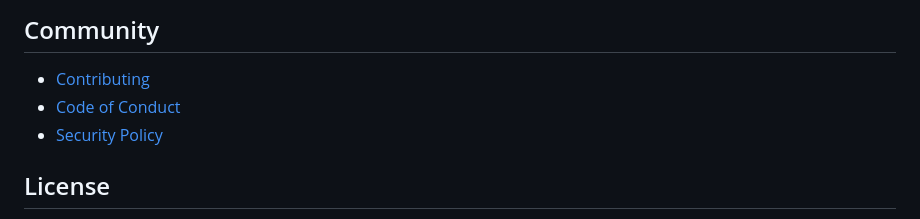
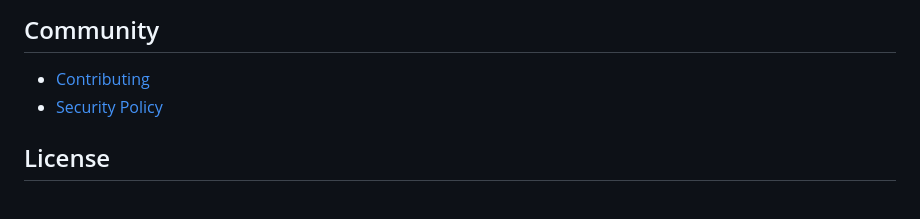
Before and after one commit to MikeSaito/Chatterino-RT, a Markdown page: README.md, the part around the change. Rendered like a GitHub page.

Commit message:
Remove Code of Conduct from the repository.

```diff
--- a/README.md
+++ b/README.md
@@ -96,7 +96,6 @@ CI on `main` / PRs: `rustfmt`, Rust tests, JS typecheck + unit tests, production
 ## Community
 
 - [Contributing](CONTRIBUTING.md)
-- [Code of Conduct](CODE_OF_CONDUCT.md)
 - [Security Policy](SECURITY.md)
 
 ## License
```
Also changed, not shown: CODE_OF_CONDUCT.md (deleted, +0 -63 lines).
